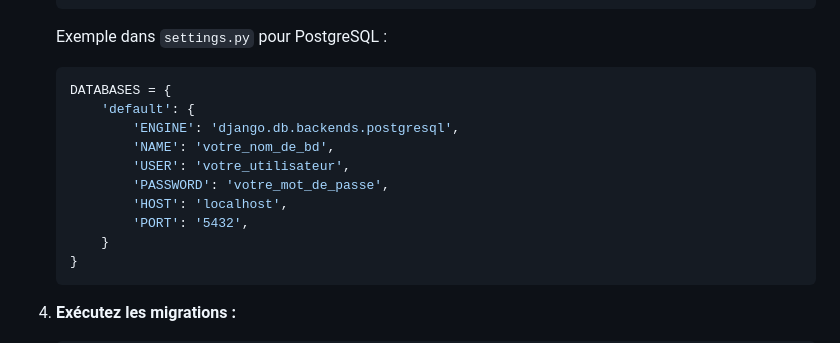
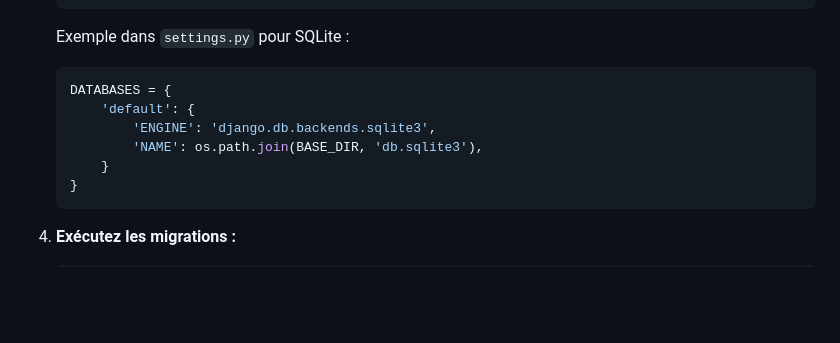
Before and after one commit to thejokers69/analyseur_donnees, a Markdown page: README.md, the part around the change. Drawn GitHub-style; blank space fills up the shorter version.

````diff
--- a/README.md
+++ b/README.md
@@ -82,17 +82,13 @@ Créer un outil convivial et fonctionnel pour analyser des données et produire
         }
     }
     ```
-     Exemple dans `settings.py` pour PostgreSQL :
+    Exemple dans `settings.py` pour SQLite :
 
     ```python
     DATABASES = {
         'default': {
-            'ENGINE': 'django.db.backends.postgresql',
-            'NAME': 'votre_nom_de_bd',
-            'USER': 'votre_utilisateur',
-            'PASSWORD': 'votre_mot_de_passe',
-            'HOST': 'localhost',
-            'PORT': '5432',
+            'ENGINE': 'django.db.backends.sqlite3',
+            'NAME': os.path.join(BASE_DIR, 'db.sqlite3'),
         }
     }
     ```
````
